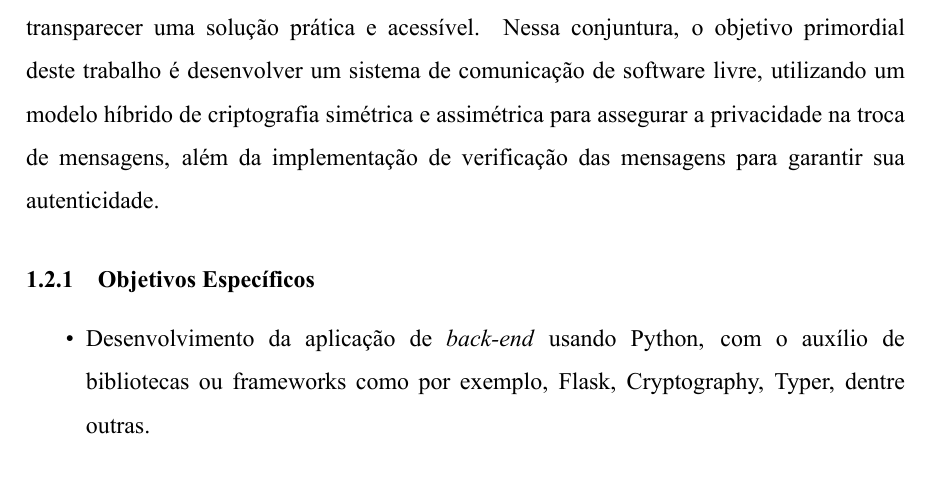
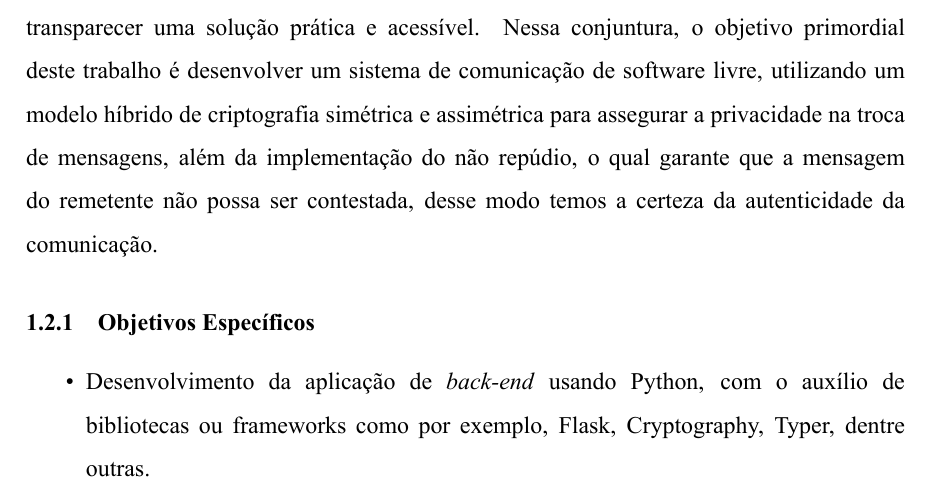
Before and after one commit to henriquesebastiao/tcc, a LaTeX thesis (tcc.tex, which reads textuais/introducao.tex): part of page 9 of 12, cut so that both start at the same text. Compiled offline with XeLaTeX.

Commit message:
Corrigindo coesão na linha 179
Co-authored-by: Lucas <lucasofc-15@outlook.com>

```diff
--- a/textuais/introducao.tex
+++ b/textuais/introducao.tex
@@ -175,8 +175,9 @@ dos dados e transparecer uma solução prática e acessível. Nessa
 conjuntura, o objetivo primordial deste trabalho é desenvolver um
 sistema de comunicação de software livre, utilizando um modelo
 híbrido de criptografia simétrica e assimétrica para assegurar a
-privacidade na troca de mensagens, além da implementação de
-verificação das mensagens para garantir sua autenticidade.
+privacidade na troca de mensagens, além da implementação do não
+repúdio, o qual garante que a mensagem do remetente não possa ser
+contestada, desse modo temos a certeza da autenticidade da comunicação.
 
 \subsubsection{Objetivos Específicos}
 
```
